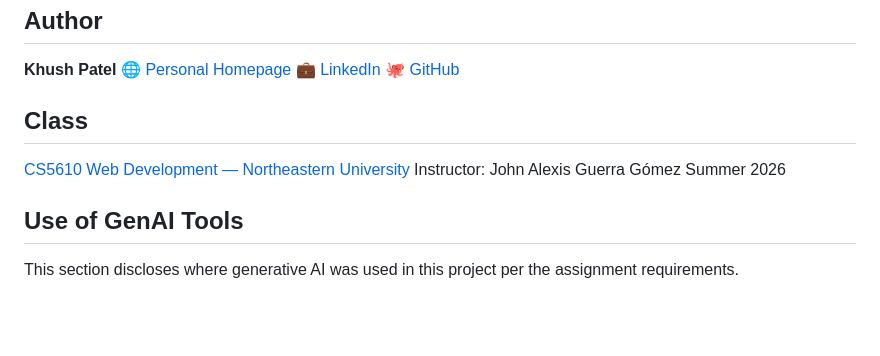
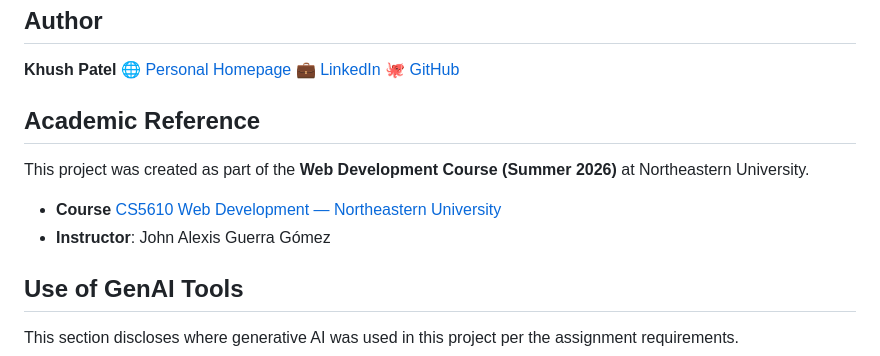
Before and after one commit to kmpat339/khush-homepage, a Markdown page: README.md, the part around the change. Rendered like a GitHub page; blank space fills up the shorter version.

```diff
--- a/README.md
+++ b/README.md
@@ -92,11 +92,12 @@ khush-homepage/
 💼 [LinkedIn](https://www.linkedin.com/in/khushmpatel5875)
 🐙 [GitHub](https://github.com/kmpat339)
 
-## Class
+## Academic Reference
 
-[CS5610 Web Development — Northeastern University](https://johnguerra.co/classes/webDevelopment_online_summer_2026/)
-Instructor: John Alexis Guerra Gómez
-Summer 2026
+This project was created as part of the **Web Development Course (Summer 2026)** at Northeastern University.
+
+- **Course** [CS5610 Web Development — Northeastern University](https://johnguerra.co/classes/webDevelopment_online_summer_2026/)
+- **Instructor**: John Alexis Guerra Gómez
 
 ## Use of GenAI Tools
 
```
